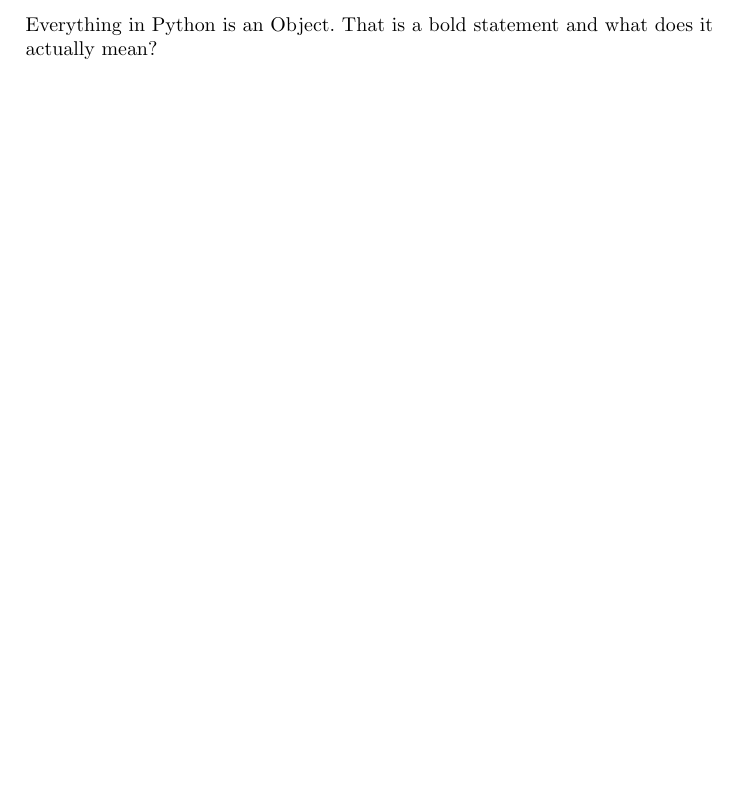
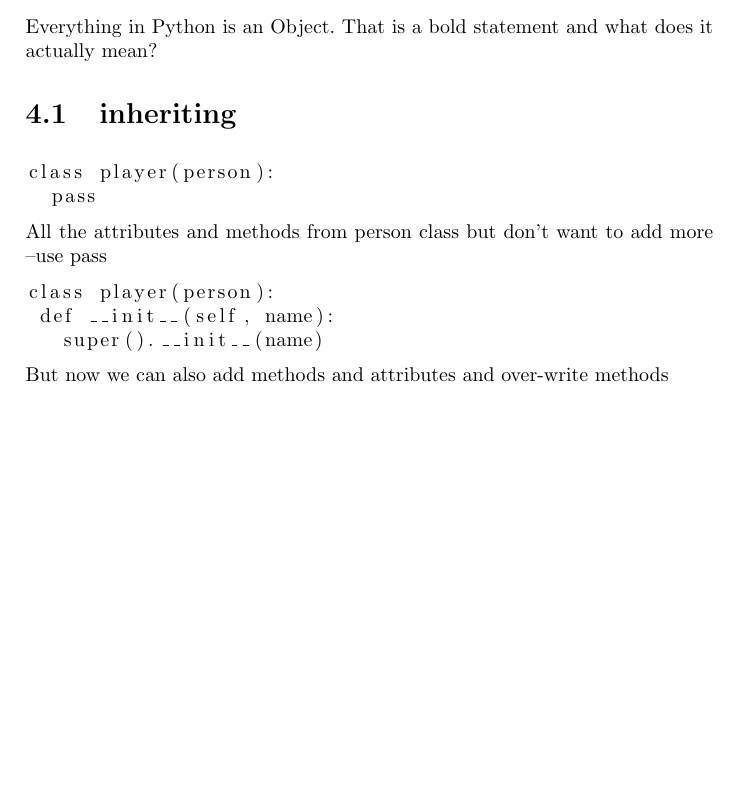
Before and after one commit to scottturneruon/Data-Intelligence-Programming, a LaTeX thesis (PythonBook.tex, which reads chapters/chptobjects/objects1.tex): part of page 28 of 34, cut so that both start at the same text, the shorter picture padded with empty space. Compiled offline with pdfLaTeX.

Commit message:
Add a bit more to 2 chapts

```diff
--- a/chapters/chptobjects/objects1.tex
+++ b/chapters/chptobjects/objects1.tex
@@ -1,2 +1,17 @@
 \chapter{Objects}
 Everything in Python is an Object. That is a bold statement and what does it actually mean?
+
+\section{inheriting}
+
+\begin{lstlisting}
+class player(person):
+  pass
+\end{lstlisting}
+All the attributes and methods from person class but don’t want to add more –use pass
+\begin{lstlisting}
+class player(person):
+ def __init__(self, name):
+   super().__init__(name)
+
+\end{lstlisting}
+But now we can also add methods and attributes and over-write methods
```
Also changed, not shown: chapters/collections/collections.tex (+16 -0 lines).
